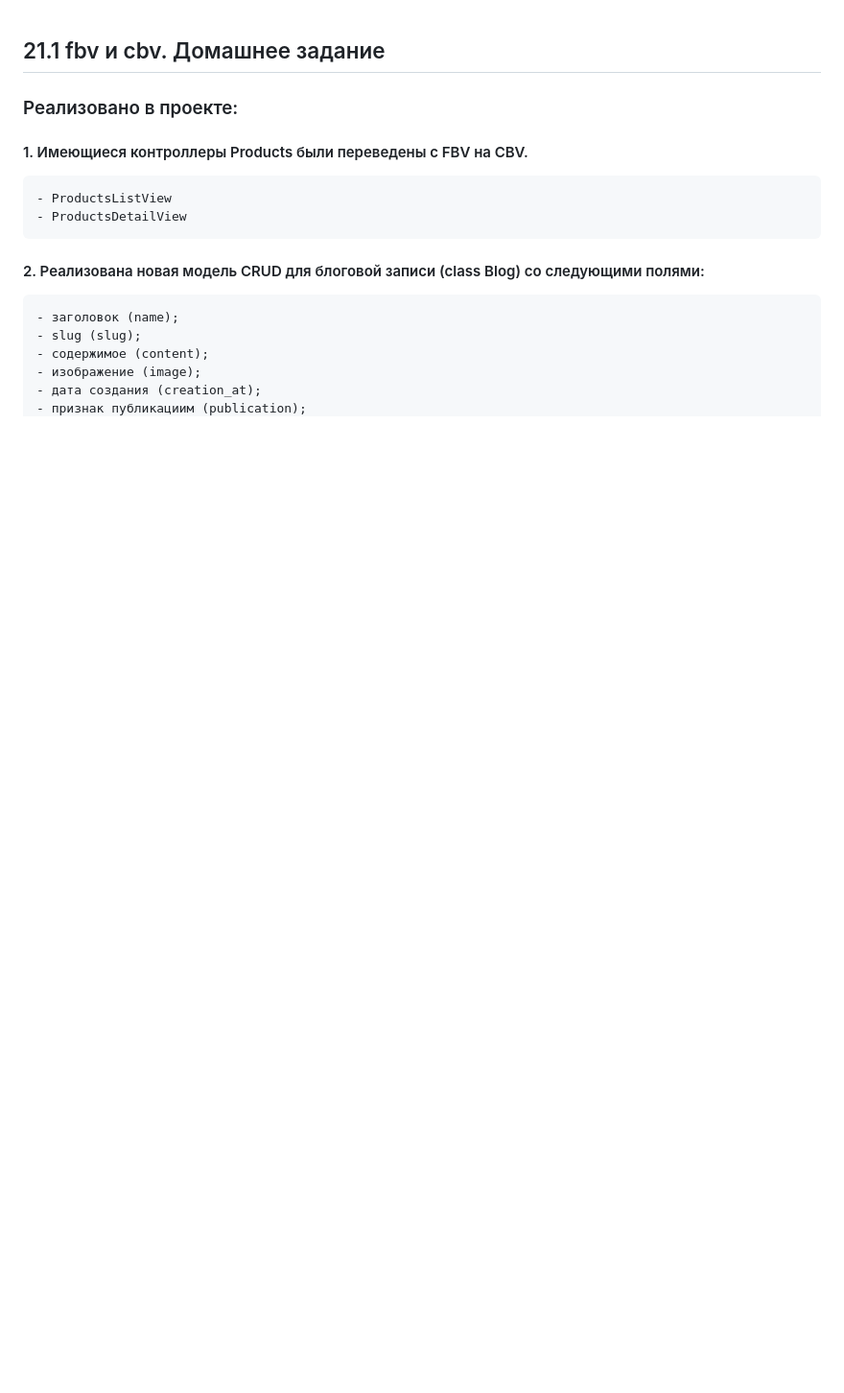
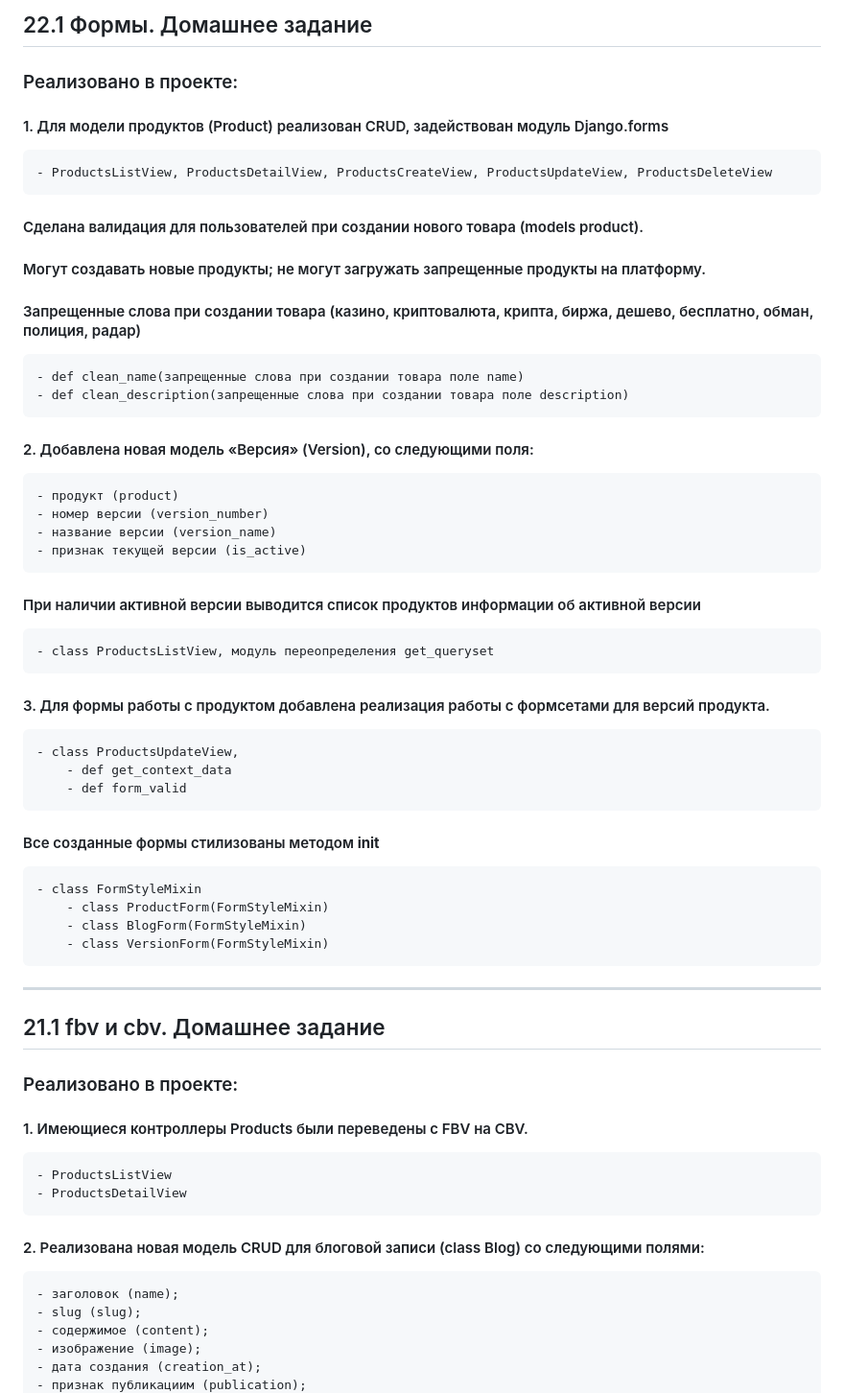
Before and after one commit to rusov63/Skypro_Homework_Django, a Markdown page: Readme.md, the part around the change. Shown at 96% size. Drawn GitHub-style; blank space fills up the shorter version.

Commit message:
add 22.1 Формы

```diff
--- a/Readme.md
+++ b/Readme.md
@@ -1,3 +1,36 @@
+## 22.1 Формы. Домашнее задание
+
+### Реализовано в проекте:
+
+#### 1. Для модели продуктов (Product) реализован CRUD, задействован модуль Django.forms
+    - ProductsListView, ProductsDetailView, ProductsCreateView, ProductsUpdateView, ProductsDeleteView
+
+#### Сделана валидация для пользователей при создании нового товара (models product).
+#### Могут создавать новые продукты; не могут загружать запрещенные продукты на платформу.
+#### Запрещенные слова при создании товара (казино, криптовалюта, крипта, биржа, дешево, бесплатно, обман, полиция, радар)
+    - def clean_name(запрещенные слова при создании товара поле name)
+    - def clean_description(запрещенные слова при создании товара поле description)
+
+#### 2. Добавлена новая модель «Версия» (Version), со следующими поля:
+    - продукт (product)
+    - номер версии (version_number)
+    - название версии (version_name)
+    - признак текущей версии (is_active)
+
+#### При наличии активной версии выводится список продуктов информации об активной версии
+    - class ProductsListView, модуль переопределения get_queryset
+
+#### 3. Для формы работы с продуктом добавлена реализация работы с формсетами для версий продукта.
+    - class ProductsUpdateView,
+        - def get_context_data
+        - def form_valid
+
+#### Все созданные формы стилизованы методом __init__
+    - class FormStyleMixin
+        - class ProductForm(FormStyleMixin)
+        - class BlogForm(FormStyleMixin)
+        - class VersionForm(FormStyleMixin)
+__________________________________________________________________________________________________________________
 ## 21.1 fbv и cbv. Домашнее задание
 
 ### Реализовано в проекте:
```
